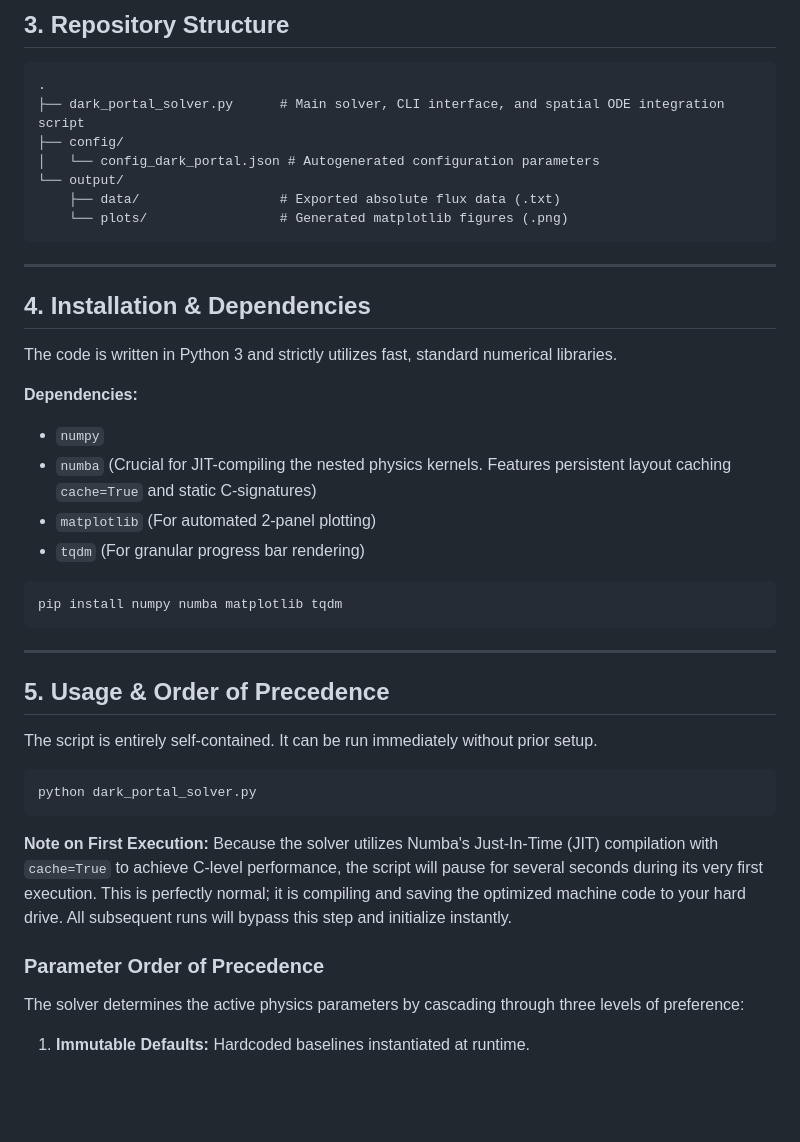
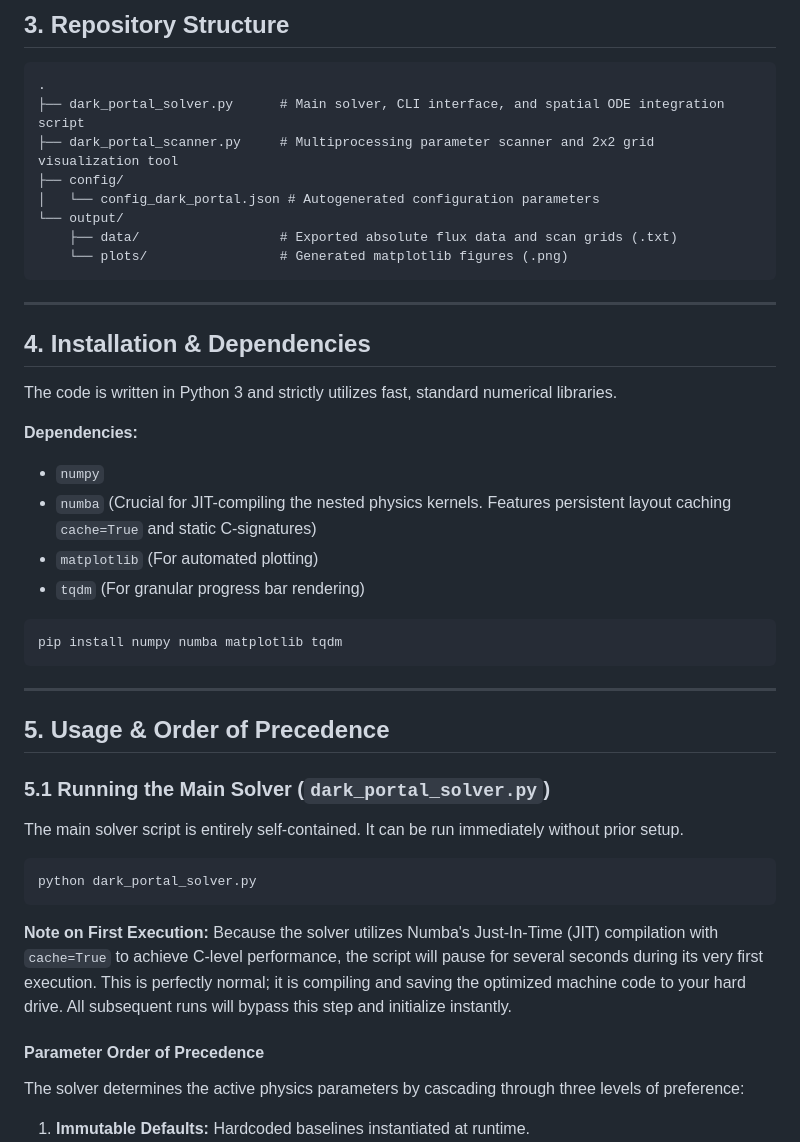
Before and after one commit to mbustama/NuLRIDarkPortal, a Markdown page: README.md, the part around one of its changes. Rendered like a GitHub page; blank space fills up the shorter version.

````diff
--- a/README.md
+++ b/README.md
@@ -74,10 +74,11 @@ This state-of-the-art spatial handover dynamically resolves specific environment
 ```text
 .
 ├── dark_portal_solver.py      # Main solver, CLI interface, and spatial ODE integration script
+├── dark_portal_scanner.py     # Multiprocessing parameter scanner and 2x2 grid visualization tool
 ├── config/
 │   └── config_dark_portal.json # Autogenerated configuration parameters
 └── output/
-    ├── data/                  # Exported absolute flux data (.txt)
+    ├── data/                  # Exported absolute flux data and scan grids (.txt)
     └── plots/                 # Generated matplotlib figures (.png)
 ```
 
@@ -90,7 +91,7 @@ The code is written in Python 3 and strictly utilizes fast, standard numerical l
 **Dependencies:**
 * `numpy`
 * `numba` (Crucial for JIT-compiling the nested physics kernels. Features persistent layout caching `cache=True` and static C-signatures)
-* `matplotlib` (For automated 2-panel plotting)
+* `matplotlib` (For automated plotting)
 * `tqdm` (For granular progress bar rendering)
 
 ```bash
@@ -101,7 +102,8 @@ pip install numpy numba matplotlib tqdm
 
 ## 5. Usage & Order of Precedence
 
-The script is entirely self-contained. It can be run immediately without prior setup.
+### 5.1 Running the Main Solver (`dark_portal_solver.py`)
+The main solver script is entirely self-contained. It can be run immediately without prior setup.
 
 ```bash
 python dark_portal_solver.py
@@ -109,7 +111,7 @@ python dark_portal_solver.py
 
 **Note on First Execution:** Because the solver utilizes Numba's Just-In-Time (JIT) compilation with `cache=True` to achieve C-level performance, the script will pause for several seconds during its very first execution. This is perfectly normal; it is compiling and saving the optimized machine code to your hard drive. All subsequent runs will bypass this step and initialize instantly.
 
-### Parameter Order of Precedence
+#### Parameter Order of Precedence
 The solver determines the active physics parameters by cascading through three levels of preference:
 1. **Immutable Defaults:** Hardcoded baselines instantiated at runtime.
 2. **JSON Configuration File:** Overlays and overrides the baseline parameters if a `config_dark_portal.json` file is detected (automatically generated on the first run).
````
Also changed, not shown: other parts of README.md (+14 -1 lines).
